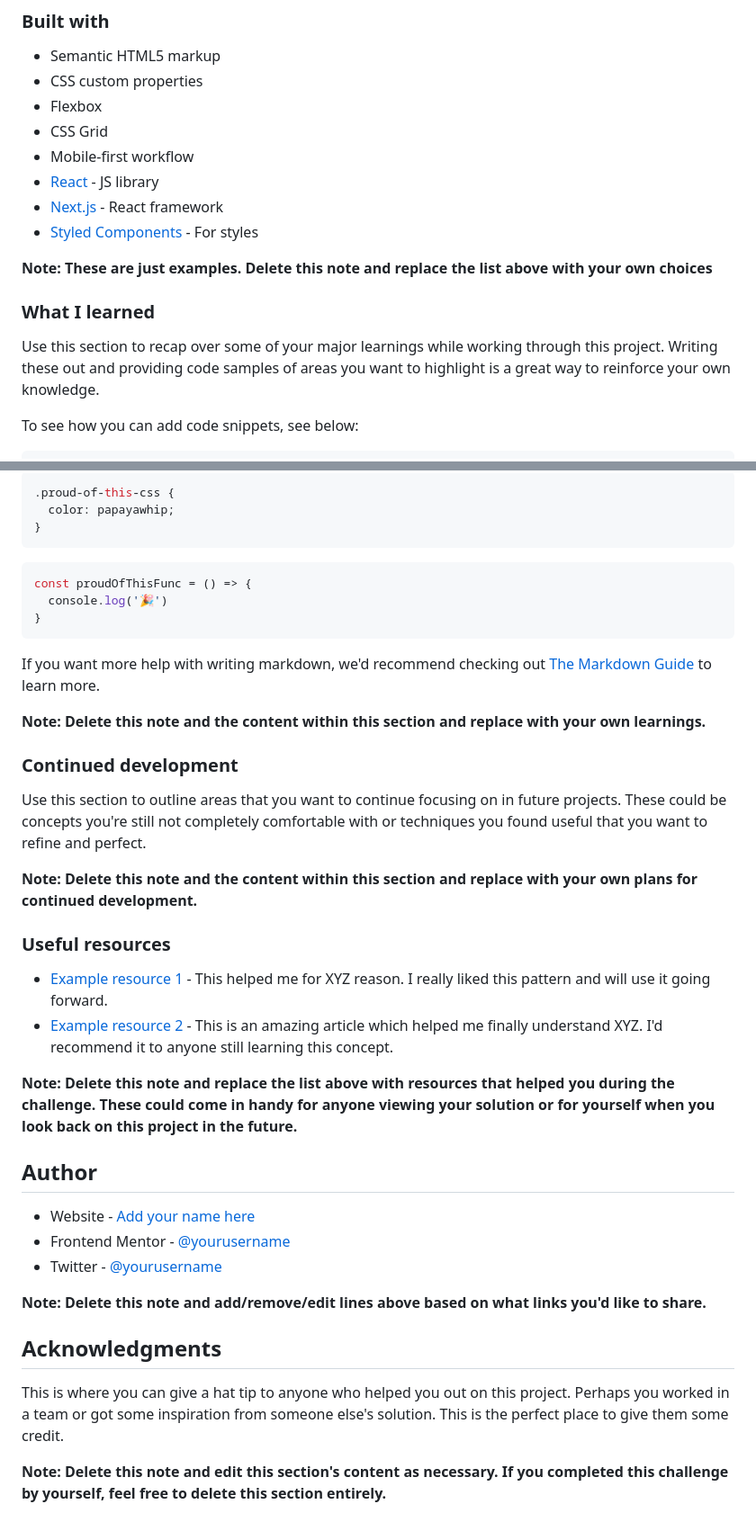
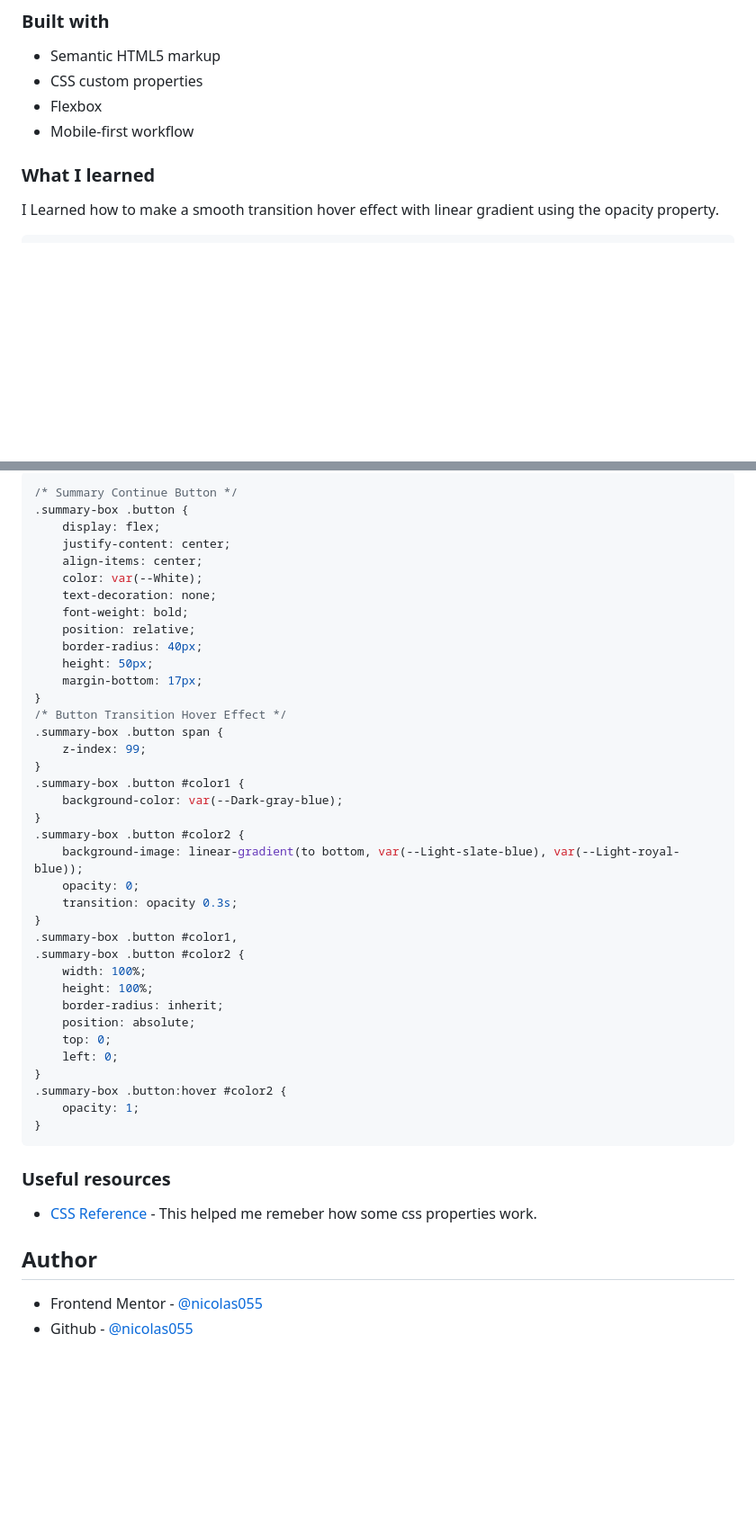
Before and after one commit to nicolas055/Results-summary-component-main, a Markdown page: README.md, 2 parts joined by grey strips. Shown: that part at 90% size. GitHub-like rendering; blank space fills up the shorter version.

````diff
--- a/README.md
+++ b/README.md
@@ -51,18 +42,10 @@ Then crop/optimize/edit your image however you like, add it to your project, and
 - Semantic HTML5 markup
 - CSS custom properties
 - Flexbox
-- CSS Grid
 - Mobile-first workflow
-- [React](https://reactjs.org/) - JS library
-- [Next.js](https://nextjs.org/) - React framework
-- [Styled Components](https://styled-components.com/) - For styles
-
-**Note: These are just examples. Delete this note and replace the list above with your own choices**
 
 ### What I learned
 
-Use this section to recap over some of your major learnings while working through this project. Writing these out and providing code samples of areas you want to highlight is a great way to reinforce your own knowledge.
-
-To see how you can add code snippets, see below:
+  I Learned how to make a smooth transition hover effect with linear gradient using the opacity property.
 
 ```html
@@ -70,42 +57,49 @@ To see how you can add code snippets, see below:
 ```
 ```css
-.proud-of-this-css {
-  color: papayawhip;
+/* Summary Continue Button */
+.summary-box .button {
+    display: flex;
+    justify-content: center;
+    align-items: center;
+    color: var(--White);
+    text-decoration: none;
+    font-weight: bold;
+    position: relative;
+    border-radius: 40px;
+    height: 50px;
+    margin-bottom: 17px;
 }
-```
-```js
-const proudOfThisFunc = () => {
-  console.log('🎉')
+/* Button Transition Hover Effect */
+.summary-box .button span {
+    z-index: 99;
+}
+.summary-box .button #color1 {
+    background-color: var(--Dark-gray-blue);
+}
+.summary-box .button #color2 {
+    background-image: linear-gradient(to bottom, var(--Light-slate-blue), var(--Light-royal-blue));
+    opacity: 0;
+    transition: opacity 0.3s;
+}
+.summary-box .button #color1,
+.summary-box .button #color2 {
+    width: 100%;
+    height: 100%;
+    border-radius: inherit;
+    position: absolute;
+    top: 0;
+    left: 0;
+}
+.summary-box .button:hover #color2 {
+    opacity: 1;
 }
 ```
 
-If you want more help with writing markdown, we'd recommend checking out [The Markdown Guide](https://www.markdownguide.org/) to learn more.
-
-**Note: Delete this note and the content within this section and replace with your own learnings.**
-
-### Continued development
-
-Use this section to outline areas that you want to continue focusing on in future projects. These could be concepts you're still not completely comfortable with or techniques you found useful that you want to refine and perfect.
-
-**Note: Delete this note and the content within this section and replace with your own plans for continued development.**
-
 ### Useful resources
 
-- [Example resource 1](https://www.example.com) - This helped me for XYZ reason. I really liked this pattern and will use it going forward.
-- [Example resource 2](https://www.example.com) - This is an amazing article which helped me finally understand XYZ. I'd recommend it to anyone still learning this concept.
-
-**Note: Delete this note and replace the list above with resources that helped you during the challenge. These could come in handy for anyone viewing your solution or for yourself when you look back on this project in the future.**
+- [CSS Reference](https://cssreference.io/) - This helped me remeber how some css properties work.
 
 ## Author
 
-- Website - [Add your name here](https://www.your-site.com)
-- Frontend Mentor - [@yourusername](https://www.frontendmentor.io/profile/yourusername)
-- Twitter - [@yourusername](https://www.twitter.com/yourusername)
-
-**Note: Delete this note and add/remove/edit lines above based on what links you'd like to share.**
-
-## Acknowledgments
-
-This is where you can give a hat tip to anyone who helped you out on this project. Perhaps you worked in a team or got some inspiration from someone else's solution. This is the perfect place to give them some credit.
-
-**Note: Delete this note and edit this section's content as necessary. If you completed this challenge by yourself, feel free to delete this section entirely.**
+- Frontend Mentor - [@nicolas055](https://www.frontendmentor.io/profile/nicolas055)
+- Github - [@nicolas055](https://github.com/nicolas055)
````
Also changed, not shown: other parts of README.md (+7 -12 lines), Screenshots/Desktop.png (added), Screenshots/Mobile.png (added).
